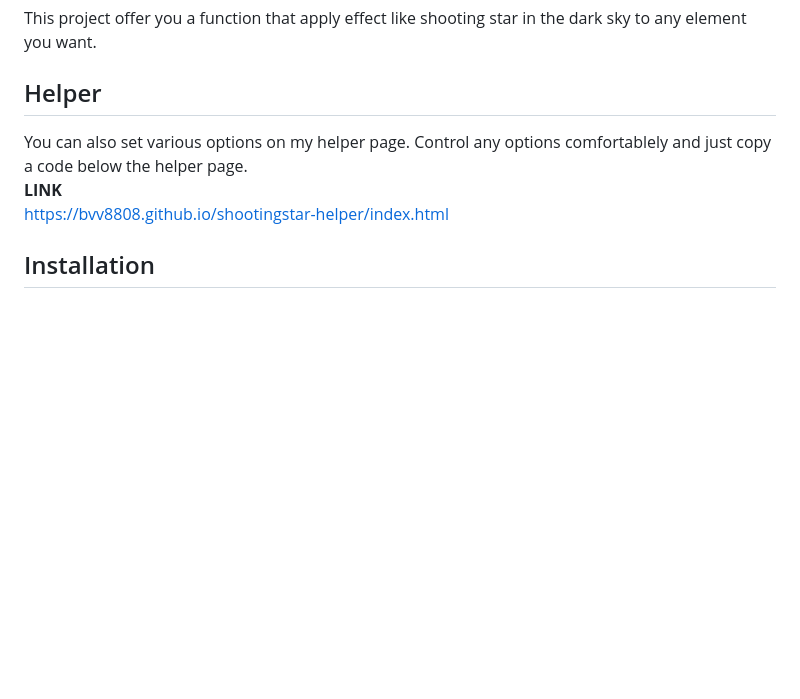
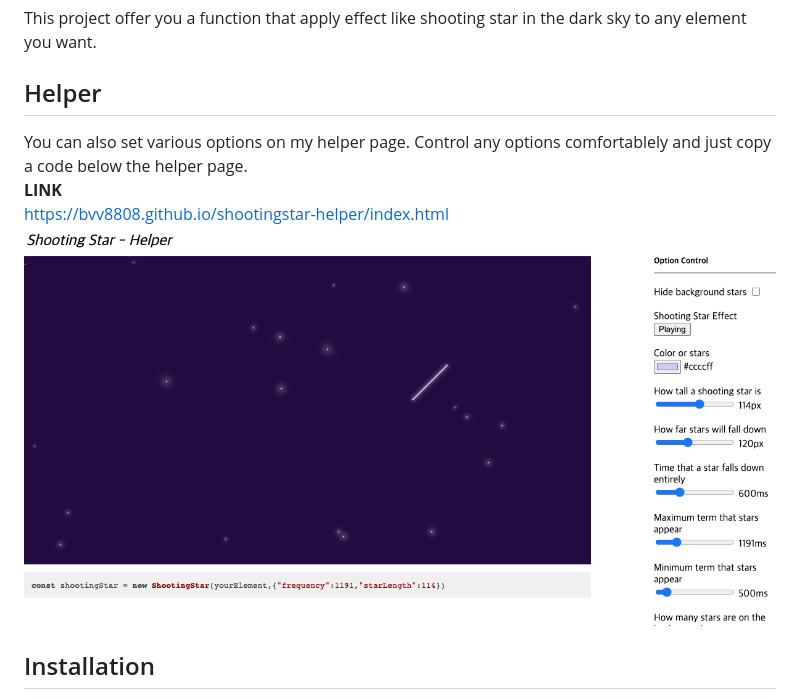
Before and after one commit to hyeon-wooo/shootingstar-html, a Markdown page: README.md, the part around the change. Drawn GitHub-style; pictures changed too: helper.png (added); blank space fills up the shorter version.

```diff
--- a/README.md
+++ b/README.md
@@ -6,10 +6,11 @@
 This project offer you a function that apply effect like shooting star in the dark sky to any element you want.
 
 ## Helper
+
 You can also set various options on my helper page. Control any options comfortablely and just copy a code below the helper page.
 **LINK**
 https://bvv8808.github.io/shootingstar-helper/index.html
-
+![helper](./helper.png)
 
 ## Installation
 
```
Also changed, not shown: 1 other file.
